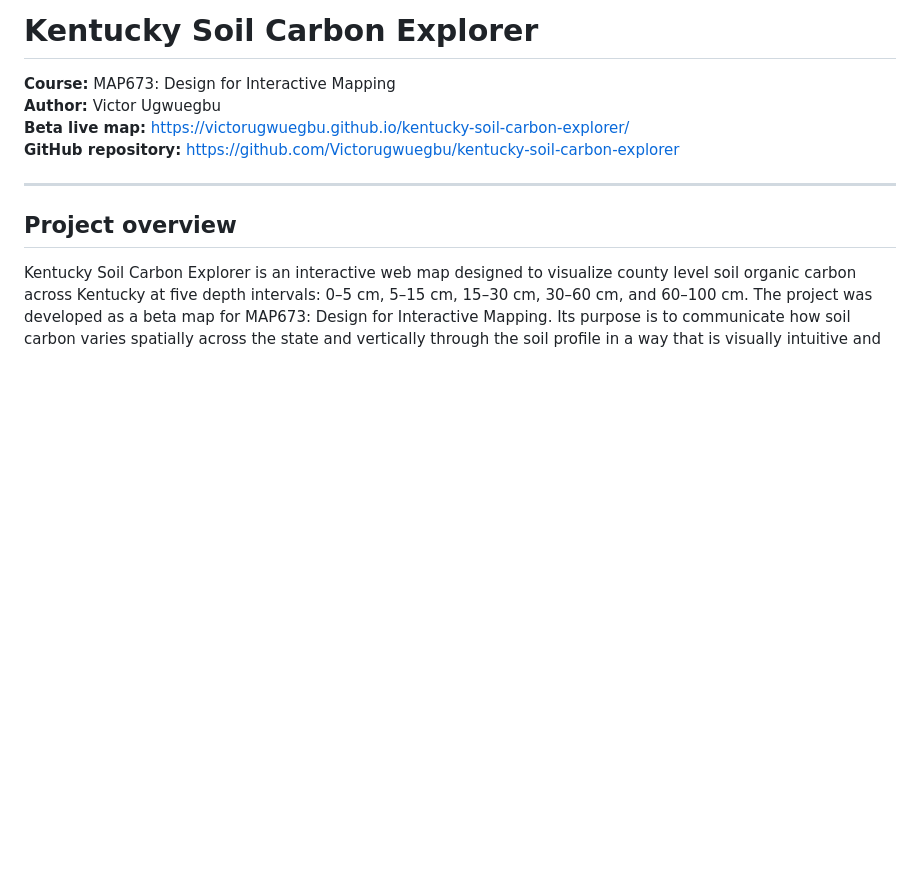
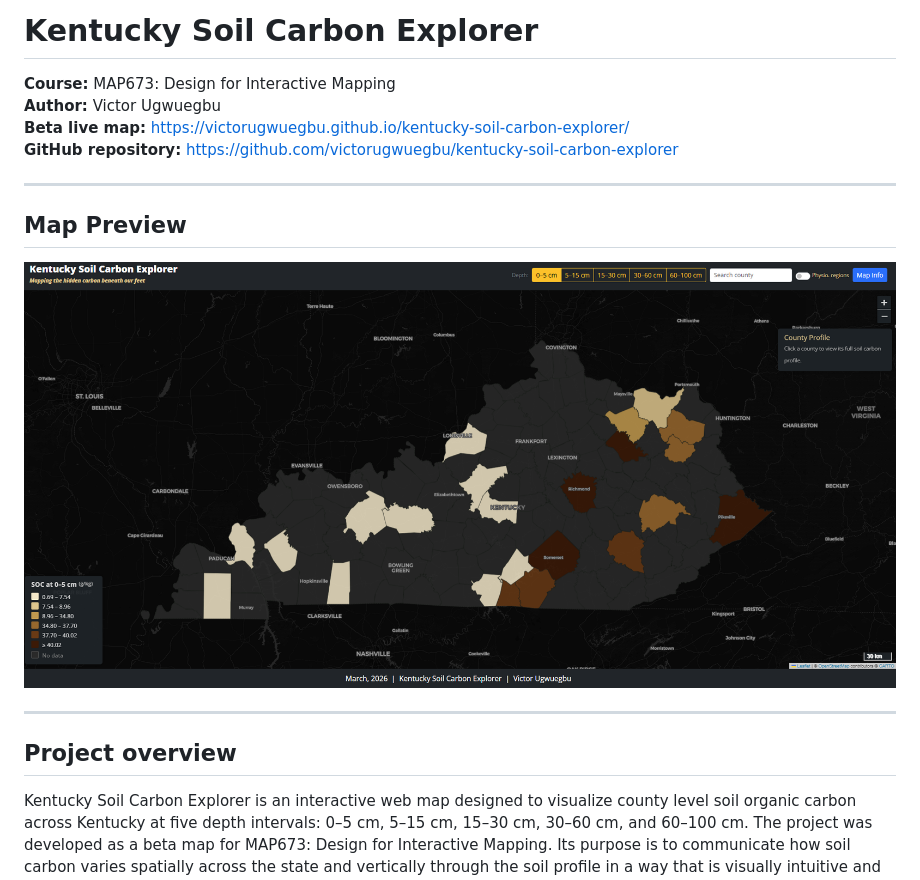
Before and after one commit to Victorugwuegbu/kentucky-soil-carbon-explorer, a Markdown page: README.md, the part around the change. Rendered like a GitHub page; pictures changed too: images/map-preview.png (added); blank space fills up the shorter version.

Commit message:
Add map preview image to README

```diff
--- a/README.md
+++ b/README.md
@@ -3,7 +3,12 @@
 **Course:** MAP673: Design for Interactive Mapping
 **Author:** Victor Ugwuegbu
 **Beta live map:** https://victorugwuegbu.github.io/kentucky-soil-carbon-explorer/
-**GitHub repository:** https://github.com/Victorugwuegbu/kentucky-soil-carbon-explorer
+**GitHub repository:** https://github.com/victorugwuegbu/kentucky-soil-carbon-explorer
+
+---
+## Map Preview
+
+![Kentucky Soil Carbon Explorer](images/map-preview.png)
 
 ---
 
```
